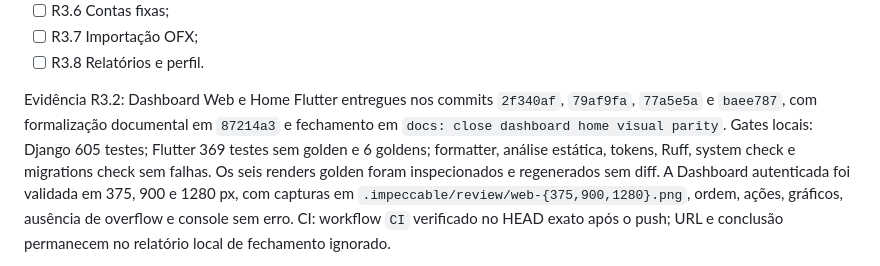
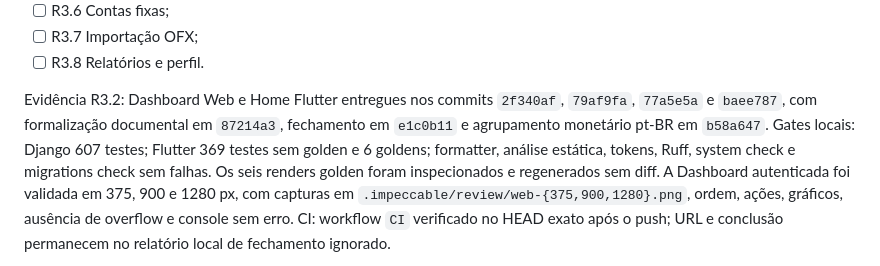
Before and after one commit to Ludsonfrancisco/finanpy, a Markdown page: docs/ROADMAP.md, the part around the change. Drawn GitHub-style.

Commit message:
docs: refresh dashboard parity evidence

```diff
--- a/docs/ROADMAP.md
+++ b/docs/ROADMAP.md
@@ -177,9 +177,9 @@ Cada item é uma task independente:
 - [ ] R3.8 Relatórios e perfil.
 
 Evidência R3.2: Dashboard Web e Home Flutter entregues nos commits `2f340af`,
-`79af9fa`, `77a5e5a` e `baee787`, com formalização documental em `87214a3` e
-fechamento em `docs: close dashboard home visual parity`. Gates locais:
-Django 605 testes; Flutter 369 testes sem golden e 6 goldens; formatter,
+`79af9fa`, `77a5e5a` e `baee787`, com formalização documental em `87214a3`,
+fechamento em `e1c0b11` e agrupamento monetário pt-BR em `b58a647`. Gates locais:
+Django 607 testes; Flutter 369 testes sem golden e 6 goldens; formatter,
 análise estática, tokens, Ruff, system check e migrations check sem falhas. Os
 seis renders golden foram inspecionados e regenerados sem diff. A Dashboard
 autenticada foi validada em 375, 900 e 1280 px, com capturas em
```
